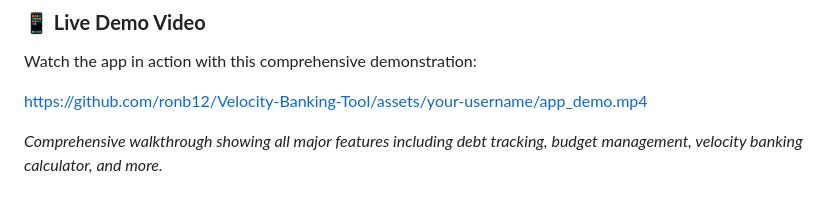
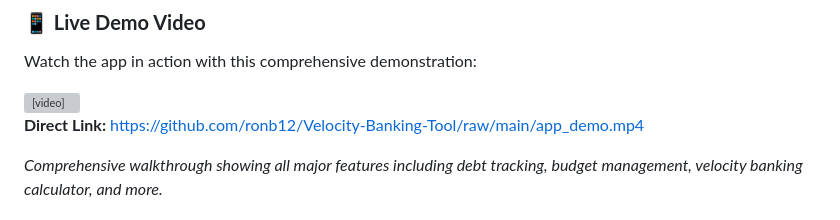
Before and after one commit to ronb12/Velocity-Banking-Tool, a Markdown page: README.md, the part around the change. GitHub-like rendering; grey boxes are pictures that could not be loaded.

Commit message:
Fix video URL to use correct GitHub raw link format

```diff
--- a/README.md
+++ b/README.md
@@ -200,7 +200,12 @@ The app is pre-configured to work with the existing Firebase project:
 ### **📱 Live Demo Video**
 Watch the app in action with this comprehensive demonstration:
 
-https://github.com/ronb12/Velocity-Banking-Tool/assets/your-username/app_demo.mp4
+<video width="800" controls>
+  <source src="https://github.com/ronb12/Velocity-Banking-Tool/raw/main/app_demo.mp4" type="video/mp4">
+  Your browser does not support the video tag.
+</video>
+
+**Direct Link:** https://github.com/ronb12/Velocity-Banking-Tool/raw/main/app_demo.mp4
 
 *Comprehensive walkthrough showing all major features including debt tracking, budget management, velocity banking calculator, and more.*
 
```
